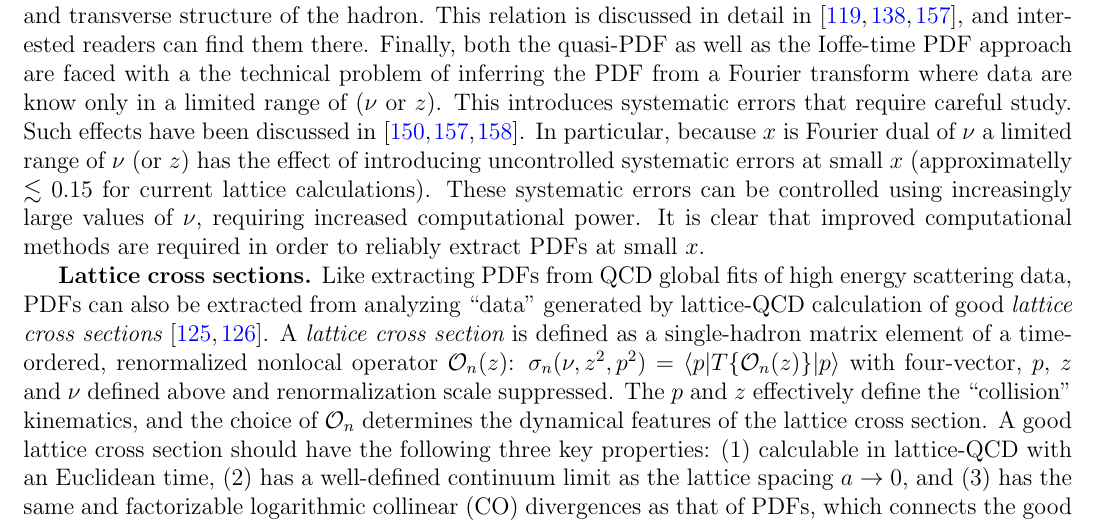
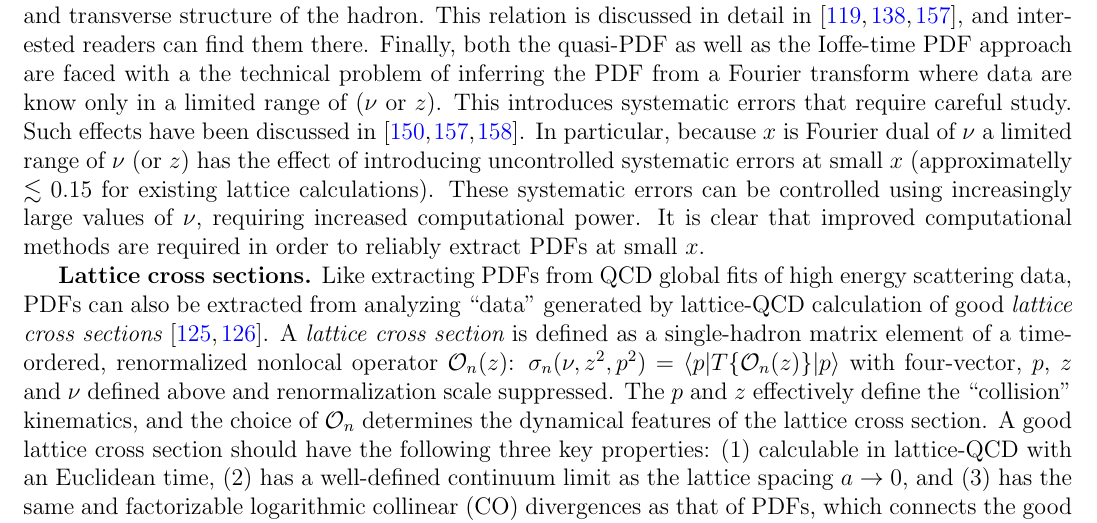
Before and after one commit to juanrojochacon/PDFLattice2017, a LaTeX document (whitepaper/PDFLattice2017.tex, which reads whitepaper/sec-theory-latticeQCD.tex): part of page 18 of 81, cut so that both start at the same text. Compiled offline with pdfLaTeX.

Commit message:
fixed a typo

```diff
--- a/whitepaper/sec-theory-latticeQCD.tex
+++ b/whitepaper/sec-theory-latticeQCD.tex
@@ -935,7 +935,7 @@ Furthermore,  evidence of the expected perturbative evolution of the Ioffe time
 %
 This methodology  is currently under study and results from realistic calculations are soon to be expected.
 It should be noted that the basic function $\overline h(\nu,z^2)$ used in here or in the computation of quasi-PDFs is related to both the longitudinal and transverse structure of the hadron. This relation is discussed in detail in~\cite{Musch:2010ka,Radyushkin:2017cyf,Broniowski:2017gfp}, and interested readers can find them there.
-Finally, both the quasi-PDF as well as the Ioffe-time PDF approach are faced with a the technical problem of inferring the PDF from a Fourier transform where data are know only in  a limited range of ($\nu$ or $z$). This introduces systematic errors that require careful study. Such effects have been discussed in~\cite{Chen:2017lnm,Lin:2017ani,Broniowski:2017gfp}. In particular, because $x$ is Fourier dual of $\nu$ a limited range of $\nu$ (or $z$) has the effect of introducing uncontrolled systematic errors at small $x$ (approximatelly $\lesssim 0.15$ for current lattice calculations). These systematic errors  can be controlled using increasingly large values of $\nu$, requiring increased computational power.  It is clear that improved computational methods are required in order to reliably extract PDFs at small $x$.
+Finally, both the quasi-PDF as well as the Ioffe-time PDF approach are faced with a the technical problem of inferring the PDF from a Fourier transform where data are know only in  a limited range of ($\nu$ or $z$). This introduces systematic errors that require careful study. Such effects have been discussed in~\cite{Chen:2017lnm,Lin:2017ani,Broniowski:2017gfp}. In particular, because $x$ is Fourier dual of $\nu$ a limited range of $\nu$ (or $z$) has the effect of introducing uncontrolled systematic errors at small $x$ (approximatelly $\lesssim 0.15 $ for existing lattice calculations). These systematic errors  can be controlled using increasingly large values of $\nu$, requiring increased computational power.  It is clear that improved computational methods are required in order to reliably extract PDFs at small $x$.
 
 {\bf Lattice cross sections.}  Like extracting PDFs from QCD global fits of high energy scattering data, PDFs can also be extracted from analyzing ``data'' generated by lattice-QCD calculation of good {\it lattice cross sections} \cite{Ma:2014jla,Ma:2014jga}. A {\it lattice cross section} is defined as a single-hadron matrix element of a time-ordered, renormalized nonlocal operator ${\cal O}_n(z)$: ${\sigma}_{n}(\nu,z^2,p^2)=\langle p| {T}\{{\cal O}_n({z})\}|p\rangle$ with four-vector, $p$, $z$ and $\nu$ defined above and renormalization scale suppressed. The $p$ and $z$ effectively define the ``collision'' kinematics, and the choice of ${\cal O}_n$ determines the dynamical features of the lattice cross section. A good lattice cross section should have the following three key properties: (1) calculable in lattice-QCD with an Euclidean time, (2) has a well-defined continuum limit as the lattice spacing $a\to 0$, and (3) has the same and factorizable logarithmic collinear (CO) divergences as that of PDFs, which connects the good lattice cross sections to PDFs, just like how high energy hadronic cross sections are related to PDFs in terms of QCD factorization.
 
```
